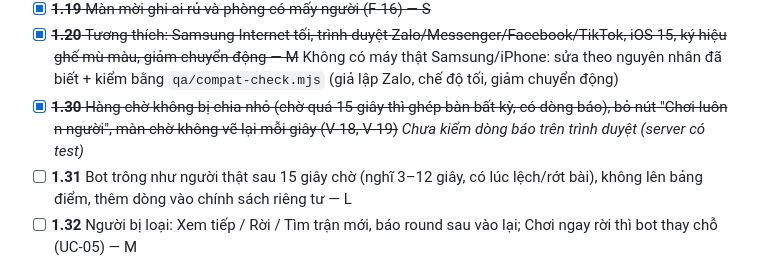
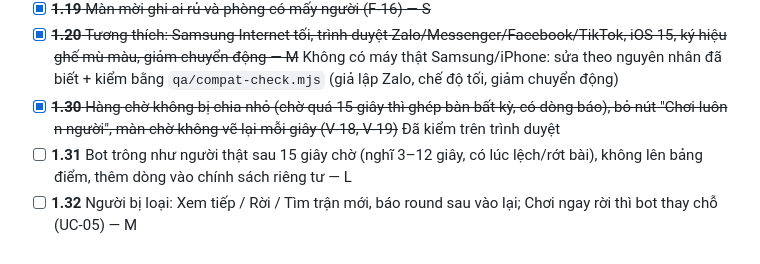
Before and after one commit to billtruong003/SlamCards, a Markdown page: TASKS.md, the part around the change. Rendered like a GitHub page.

Commit message:
Tasks: 1.30 note checked in a browser
Co-Authored-By: Claude Opus 5.5 <noreply@anthropic.com>

```diff
--- a/TASKS.md
+++ b/TASKS.md
@@ -103,7 +103,7 @@ Tiến độ 19/10: xong 1.01–1.09 (đã commit trên nhánh `fix/stability-an
 - [x] ~~**1.18** Mỗi ghế một pet mặc định khác nhau — S~~
 - [x] ~~**1.19** Màn mời ghi ai rủ và phòng có mấy người (F-16) — S~~
 - [x] ~~**1.20** Tương thích: Samsung Internet tối, trình duyệt Zalo/Messenger/Facebook/TikTok, iOS 15, ký hiệu ghế mù màu, giảm chuyển động — M~~ Không có máy thật Samsung/iPhone: sửa theo nguyên nhân đã biết + kiểm bằng `qa/compat-check.mjs` (giả lập Zalo, chế độ tối, giảm chuyển động)
-- [x] ~~**1.30** Hàng chờ không bị chia nhỏ (chờ quá 15 giây thì ghép bàn bất kỳ, có dòng báo), bỏ nút "Chơi luôn n người", màn chờ không vẽ lại mỗi giây (V-18, V-19)~~ *Chưa kiểm dòng báo trên trình duyệt (server có test)*
+- [x] ~~**1.30** Hàng chờ không bị chia nhỏ (chờ quá 15 giây thì ghép bàn bất kỳ, có dòng báo), bỏ nút "Chơi luôn n người", màn chờ không vẽ lại mỗi giây (V-18, V-19)~~ Đã kiểm trên trình duyệt
 - [ ] **1.31** Bot trông như người thật sau 15 giây chờ (nghĩ 3–12 giây, có lúc lệch/rớt bài), không lên bảng điểm, thêm dòng vào chính sách riêng tư — L
 - [ ] **1.32** Người bị loại: Xem tiếp / Rời / Tìm trận mới, báo round sau vào lại; Chơi ngay rời thì bot thay chỗ (UC-05) — M
 - [ ] **1.33** Lượt 15–20 giây ở bàn 3–4 người; ~~treo máy bị loại sau 2 lần hết giờ~~ (xong ở 1.09, mọi phòng); đếm theo round (V-21, V-22) — S
```
